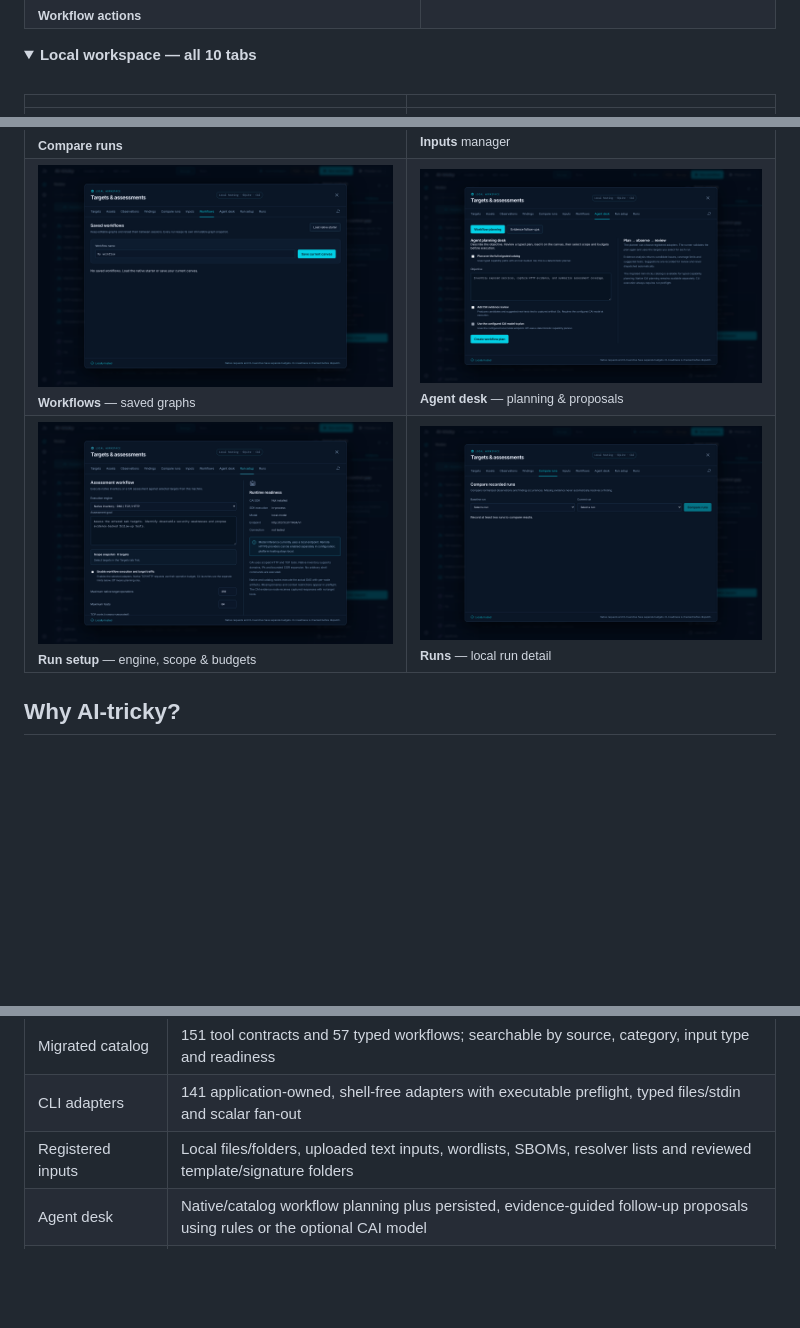
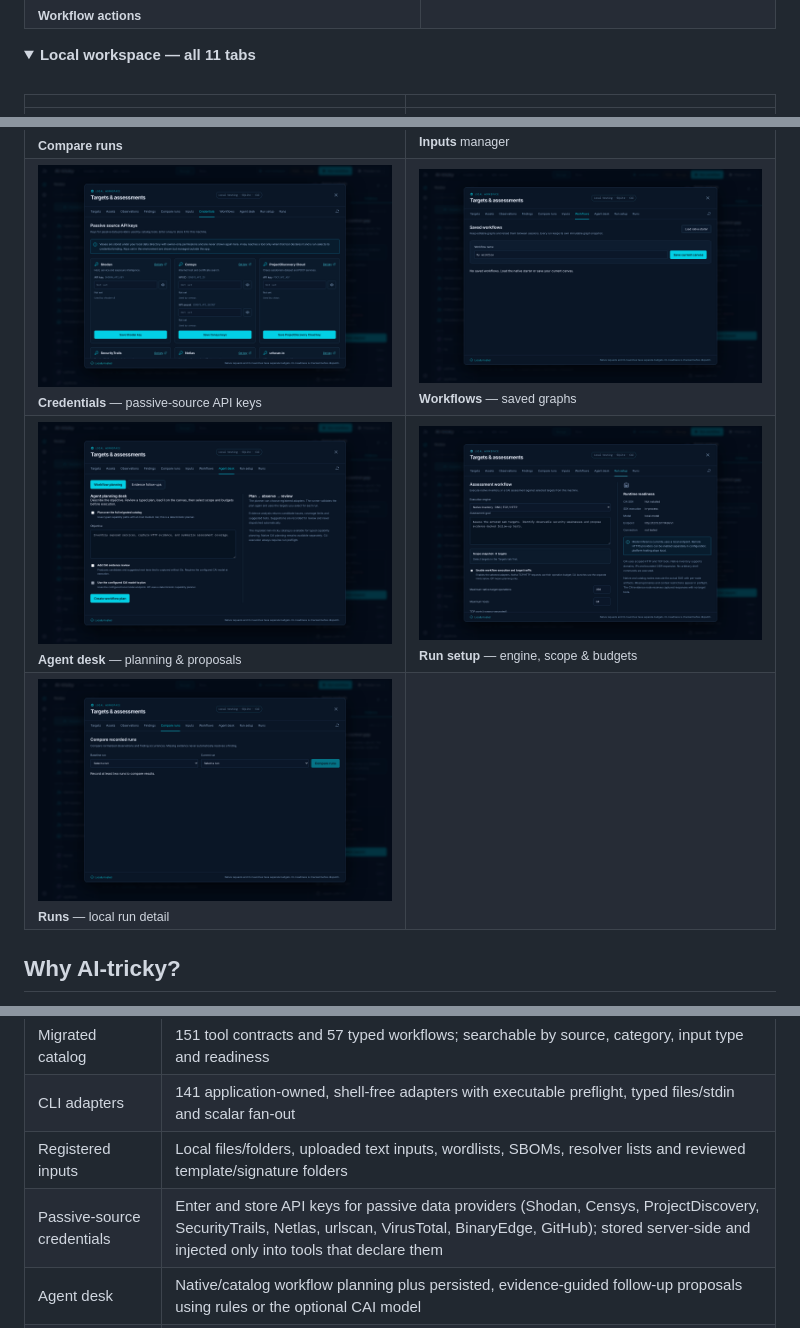
Before and after one commit to MKlolbullen/AI-tricky, a Markdown page: README.md, 3 parts joined by grey strips. Drawn GitHub-style; pictures changed too: docs/assets/screenshots/24-local-credentials.png (added); folded sections open; blank space fills up the shorter version.

```diff
--- a/README.md
+++ b/README.md
@@ -55,7 +55,7 @@ Every view and tab in the current build (v0.8.0) is shown below. Canvas output i
 </details>
 
 <details>
-<summary><strong>Local workspace — all 10 tabs</strong></summary>
+<summary><strong>Local workspace — all 11 tabs</strong></summary>
 
 <br/>
 
@@ -64,8 +64,9 @@ Every view and tab in the current build (v0.8.0) is shown below. Canvas output i
 | <img src="docs/assets/screenshots/14-local-targets.png" alt="Local workspace Targets tab" width="100%" /><br/><sub>**Targets** — entered scope</sub> | <img src="docs/assets/screenshots/15-local-assets.png" alt="Local workspace Assets tab" width="100%" /><br/><sub>**Assets** — observed inventory</sub> |
 | <img src="docs/assets/screenshots/16-local-observations.png" alt="Local workspace Observations tab" width="100%" /><br/><sub>**Observations**</sub> | <img src="docs/assets/screenshots/17-local-findings.png" alt="Local workspace Findings tab" width="100%" /><br/><sub>**Findings** workbench</sub> |
 | <img src="docs/assets/screenshots/18-local-compare-runs.png" alt="Local workspace Compare runs tab" width="100%" /><br/><sub>**Compare runs**</sub> | <img src="docs/assets/screenshots/19-local-inputs.png" alt="Local workspace Inputs tab" width="100%" /><br/><sub>**Inputs** manager</sub> |
-| <img src="docs/assets/screenshots/20-local-workflows.png" alt="Local workspace Workflows tab" width="100%" /><br/><sub>**Workflows** — saved graphs</sub> | <img src="docs/assets/screenshots/21-local-agent-desk.png" alt="Local workspace Agent desk tab" width="100%" /><br/><sub>**Agent desk** — planning &amp; proposals</sub> |
-| <img src="docs/assets/screenshots/22-local-run-setup.png" alt="Local workspace Run setup tab" width="100%" /><br/><sub>**Run setup** — engine, scope &amp; budgets</sub> | <img src="docs/assets/screenshots/23-local-runs.png" alt="Local workspace Runs tab" width="100%" /><br/><sub>**Runs** — local run detail</sub> |
+| <img src="docs/assets/screenshots/24-local-credentials.png" alt="Local workspace Credentials tab" width="100%" /><br/><sub>**Credentials** — passive-source API keys</sub> | <img src="docs/assets/screenshots/20-local-workflows.png" alt="Local workspace Workflows tab" width="100%" /><br/><sub>**Workflows** — saved graphs</sub> |
+| <img src="docs/assets/screenshots/21-local-agent-desk.png" alt="Local workspace Agent desk tab" width="100%" /><br/><sub>**Agent desk** — planning &amp; proposals</sub> | <img src="docs/assets/screenshots/22-local-run-setup.png" alt="Local workspace Run setup tab" width="100%" /><br/><sub>**Run setup** — engine, scope &amp; budgets</sub> |
+| <img src="docs/assets/screenshots/23-local-runs.png" alt="Local workspace Runs tab" width="100%" /><br/><sub>**Runs** — local run detail</sub> | |
 
 </details>
 
@@ -89,6 +90,7 @@ A useful assessment platform needs more than a canvas that launches commands and
 | Migrated catalog | 151 tool contracts and 57 typed workflows; searchable by source, category, input type and readiness |
 | CLI adapters | 141 application-owned, shell-free adapters with executable preflight, typed files/stdin and scalar fan-out |
 | Registered inputs | Local files/folders, uploaded text inputs, wordlists, SBOMs, resolver lists and reviewed template/signature folders |
+| Passive-source credentials | Enter and store API keys for passive data providers (Shodan, Censys, ProjectDiscovery, SecurityTrails, Netlas, urlscan, VirusTotal, BinaryEdge, GitHub); stored server-side and injected only into tools that declare them |
 | Agent desk | Native/catalog workflow planning plus persisted, evidence-guided follow-up proposals using rules or the optional CAI model |
 | Evidence review | Optional CAI analysis of captured HTTP evidence with structured candidates, references and coverage limits |
 | Evidence workbench | Structured observations, persistent candidate IDs, operator review history and run comparisons |
```
Also changed, not shown: AGENTS.md (+3 -0 lines), docs/assets/screenshots/25-local-credentials-saved.png (added), 6 other files.
